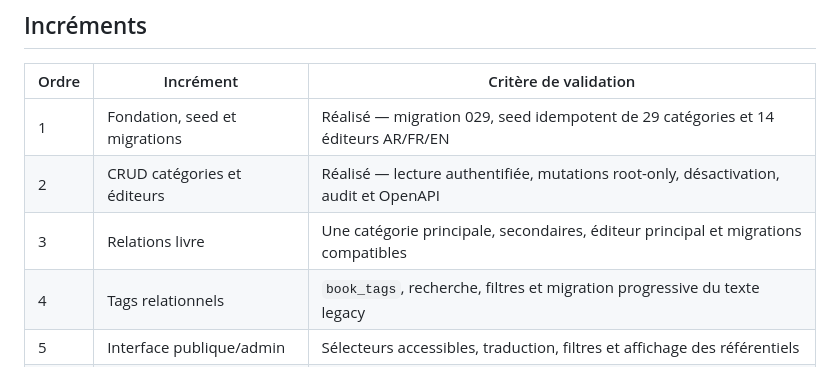
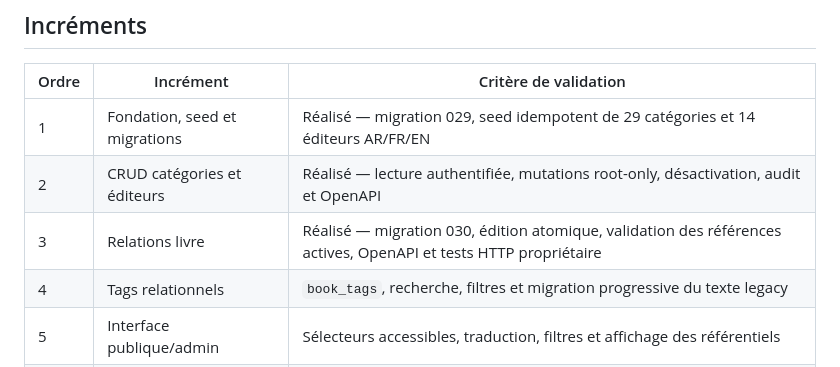
Before and after one commit to kharmaodo/defta-librairie, a Markdown page: docs/CATALOGUE_TAXONOMY_V1_5.md, the part around the change. Drawn GitHub-style.

Commit message:
docs: record completed book taxonomy relations

```diff
--- a/docs/CATALOGUE_TAXONOMY_V1_5.md
+++ b/docs/CATALOGUE_TAXONOMY_V1_5.md
@@ -59,7 +59,7 @@ sera ajoutée que si le besoin métier est confirmé.
 |---|---|---|
 | 1 | Fondation, seed et migrations | Réalisé — migration 029, seed idempotent de 29 catégories et 14 éditeurs AR/FR/EN |
 | 2 | CRUD catégories et éditeurs | Réalisé — lecture authentifiée, mutations root-only, désactivation, audit et OpenAPI |
-| 3 | Relations livre | Une catégorie principale, secondaires, éditeur principal et migrations compatibles |
+| 3 | Relations livre | Réalisé — migration 030, édition atomique, validation des références actives, OpenAPI et tests HTTP propriétaire |
 | 4 | Tags relationnels | `book_tags`, recherche, filtres et migration progressive du texte legacy |
 | 5 | Interface publique/admin | Sélecteurs accessibles, traduction, filtres et affichage des référentiels |
 | 6 | Stabilisation | Go/FTS5, Playwright, export, OpenAPI, recette de migration et release |
```
